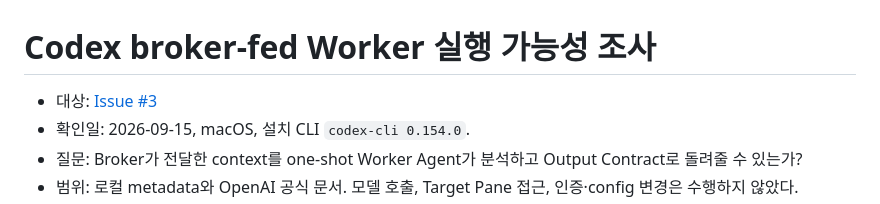
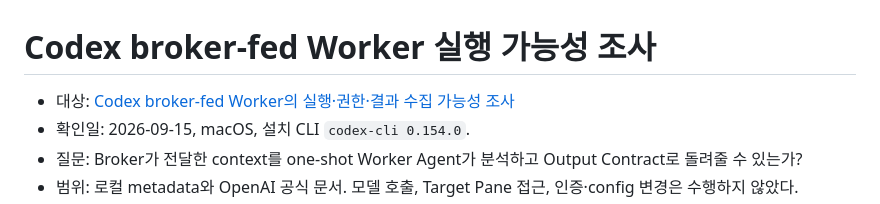
Before and after one commit to dwchoo/herdr-broker, a Markdown page: docs/research/codex-worker-capabilities.md, the part around the change. Drawn GitHub-style.

Commit message:
docs: research issue를 제목으로 참조

```diff
--- a/docs/research/codex-worker-capabilities.md
+++ b/docs/research/codex-worker-capabilities.md
@@ -1,6 +1,6 @@
 # Codex broker-fed Worker 실행 가능성 조사
 
-- 대상: [Issue #3](https://github.com/dwchoo/herdr-broker/issues/3)
+- 대상: [Codex broker-fed Worker의 실행·권한·결과 수집 가능성 조사](https://github.com/dwchoo/herdr-broker/issues/3)
 - 확인일: 2026-09-15, macOS, 설치 CLI `codex-cli 0.154.0`.
 - 질문: Broker가 전달한 context를 one-shot Worker Agent가 분석하고 Output Contract로 돌려줄 수 있는가?
 - 범위: 로컬 metadata와 OpenAI 공식 문서. 모델 호출, Target Pane 접근, 인증·config 변경은 수행하지 않았다.
```
